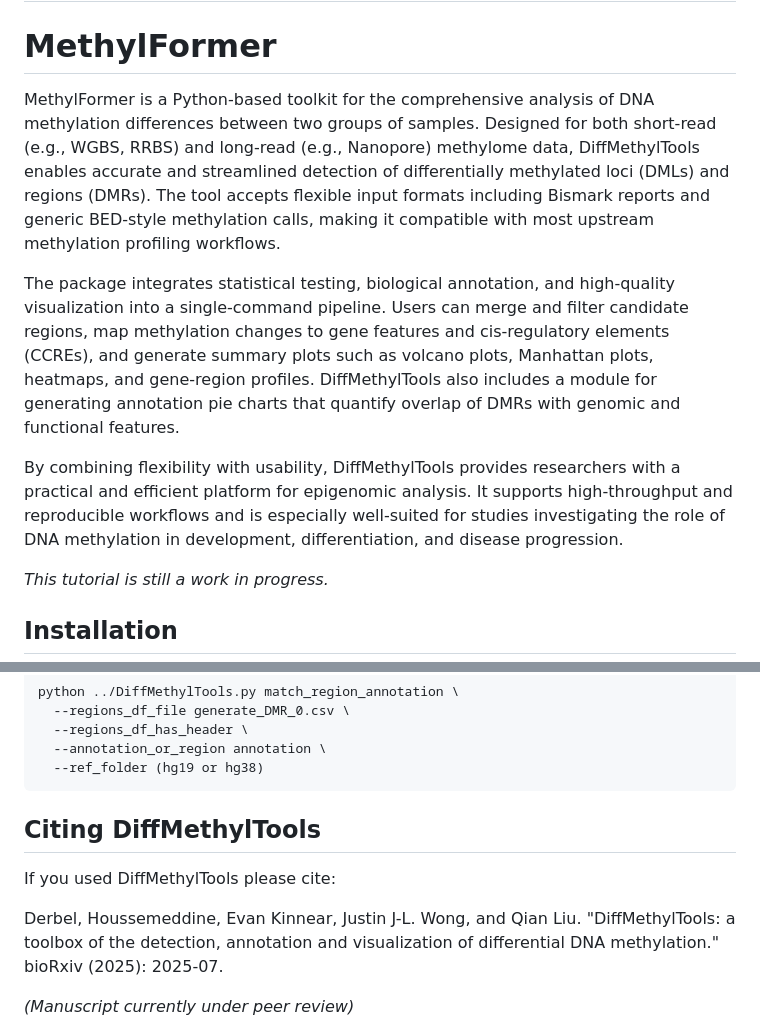
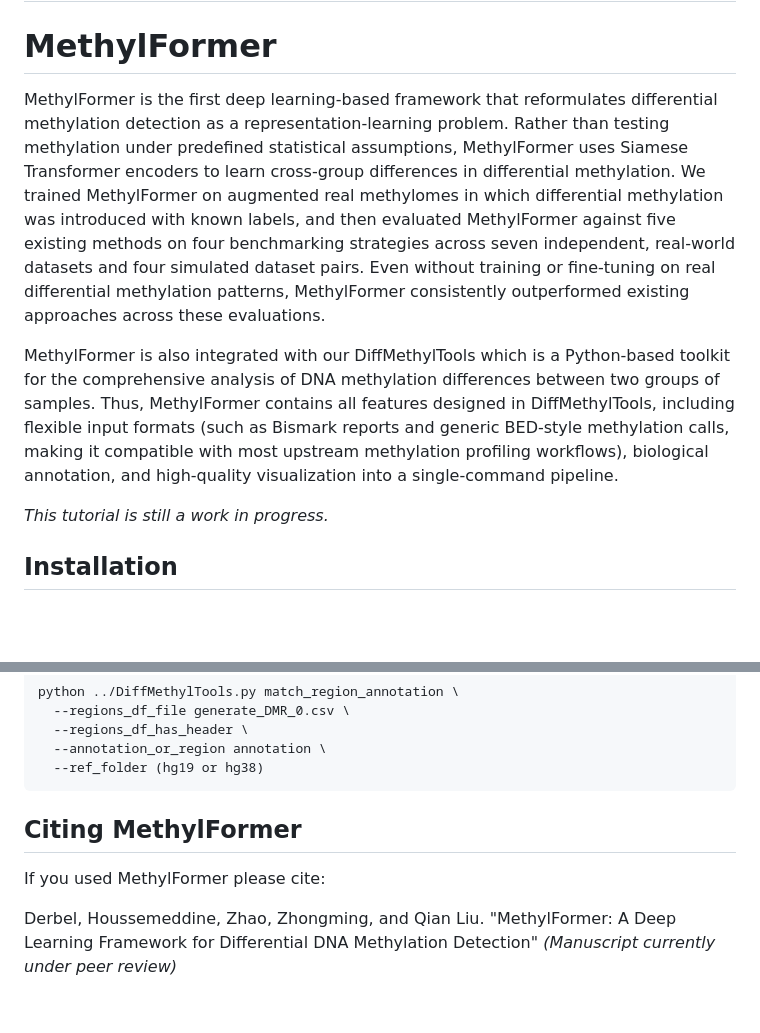
Before and after one commit to qgenlab/MethylFormer, a Markdown page: README.md, 2 parts joined by grey strips. Drawn GitHub-style; blank space fills up the shorter version.

````diff
--- a/README.md
+++ b/README.md
@@ -1,10 +1,8 @@
 # MethylFormer
 # MethylFormer
-MethylFormer is a Python-based toolkit for the comprehensive analysis of DNA methylation differences between two groups of samples. Designed for both short-read (e.g., WGBS, RRBS) and long-read (e.g., Nanopore) methylome data, DiffMethylTools enables accurate and streamlined detection of differentially methylated loci (DMLs) and regions (DMRs). The tool accepts flexible input formats including Bismark reports and generic BED-style methylation calls, making it compatible with most upstream methylation profiling workflows.
+MethylFormer is the first deep learning-based framework that reformulates differential methylation detection as a representation-learning problem. Rather than testing methylation under predefined statistical assumptions, MethylFormer uses Siamese Transformer encoders to learn cross-group differences in differential methylation. We trained MethylFormer on augmented real methylomes in which differential methylation was introduced with known labels, and then evaluated MethylFormer against five existing methods on four benchmarking strategies across seven independent, real-world datasets and four simulated dataset pairs. Even without training or fine-tuning on real differential methylation patterns, MethylFormer consistently outperformed existing approaches across these evaluations.
 
-The package integrates statistical testing, biological annotation, and high-quality visualization into a single-command pipeline. Users can merge and filter candidate regions, map methylation changes to gene features and cis-regulatory elements (CCREs), and generate summary plots such as volcano plots, Manhattan plots, heatmaps, and gene-region profiles. DiffMethylTools also includes a module for generating annotation pie charts that quantify overlap of DMRs with genomic and functional features.
-
-By combining flexibility with usability, DiffMethylTools provides researchers with a practical and efficient platform for epigenomic analysis. It supports high-throughput and reproducible workflows and is especially well-suited for studies investigating the role of DNA methylation in development, differentiation, and disease progression.
+MethylFormer is also integrated with our DiffMethylTools which is a Python-based toolkit for the comprehensive analysis of DNA methylation differences between two groups of samples. Thus, MethylFormer contains all features designed in DiffMethylTools, including flexible input formats (such as  Bismark reports and generic BED-style methylation calls, making it compatible with most upstream methylation profiling workflows), biological annotation, and high-quality visualization into a single-command pipeline.
 
 *This tutorial is still a work in progress.*
 
@@ -213,9 +211,8 @@ python ../DiffMethylTools.py match_region_annotation \
   --ref_folder (hg19 or hg38)
 ```
 
-## Citing DiffMethylTools
-If you used DiffMethylTools please cite:
+## Citing MethylFormer
+If you used MethylFormer please cite:
 
-Derbel, Houssemeddine, Evan Kinnear, Justin J-L. Wong, and Qian Liu. "DiffMethylTools: a toolbox of the detection, annotation and visualization of differential DNA methylation." bioRxiv (2025): 2025-07.
-
+Derbel, Houssemeddine, Zhao, Zhongming, and Qian Liu. "MethylFormer: A Deep Learning Framework for Differential DNA Methylation Detection"
 *(Manuscript currently under peer review)*
````
